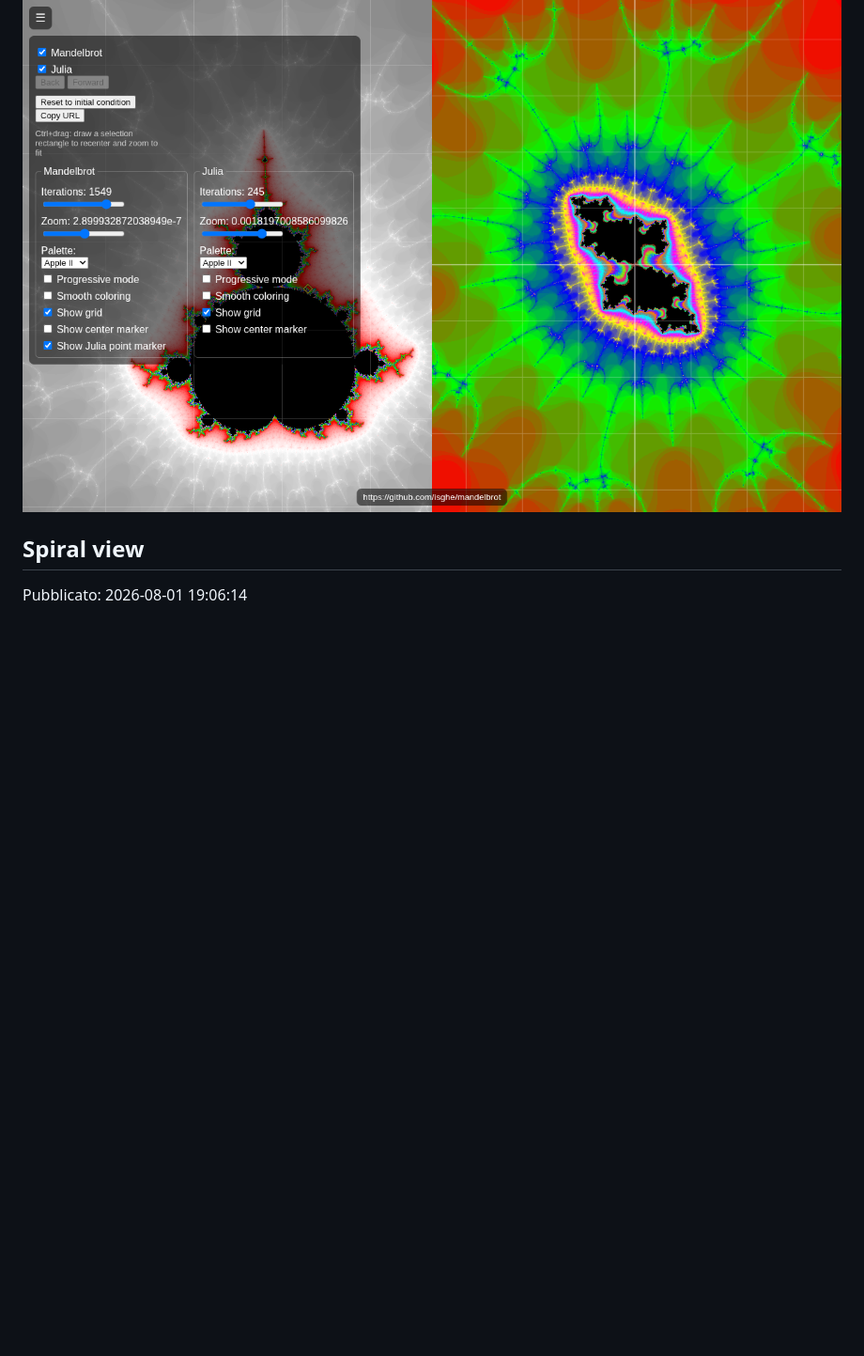
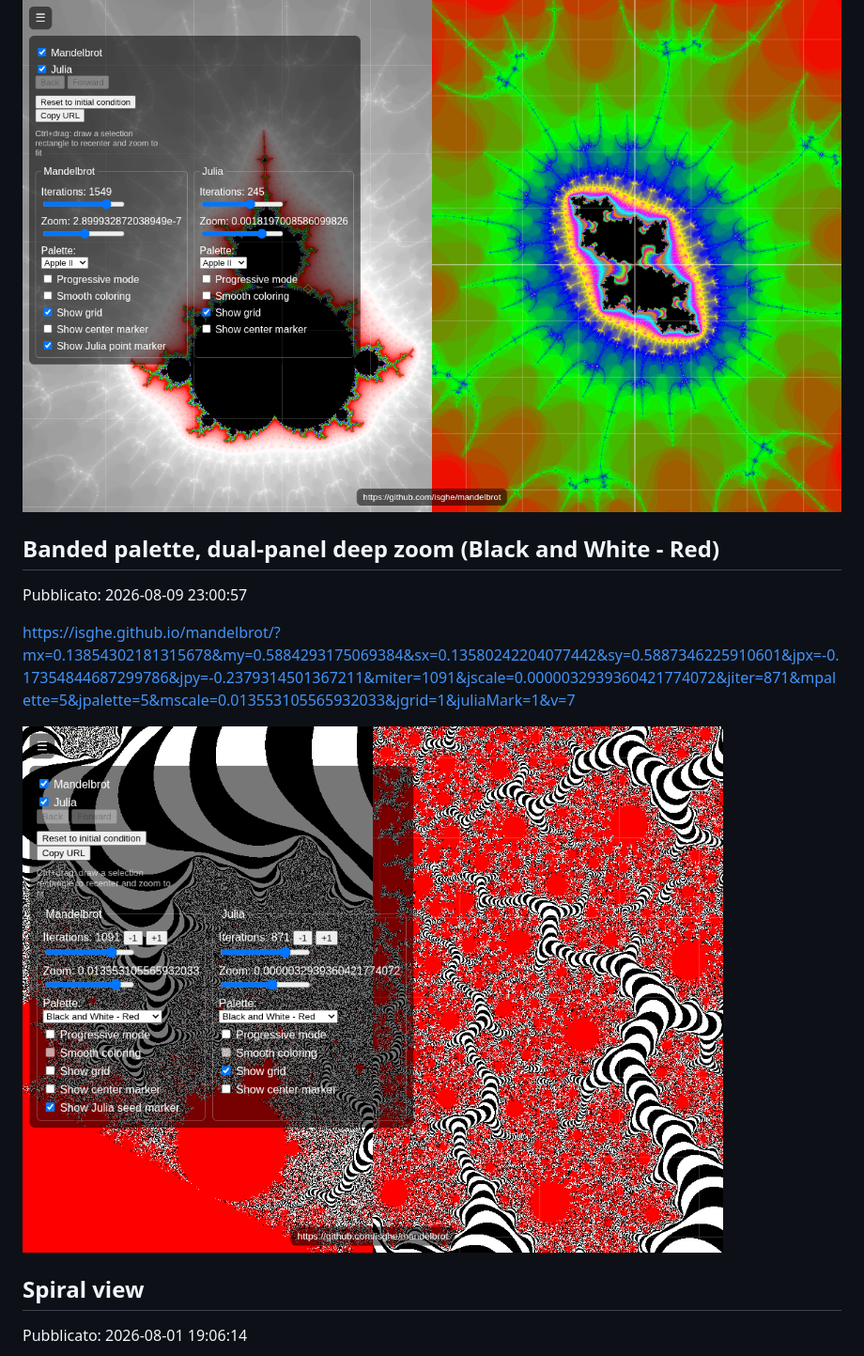
Before and after one commit to isghe/mandelbrot, a Markdown page: examples/examples.md, the part around the change. Shown: that part at 94% size. Drawn GitHub-style; pictures changed too: examples/banded-bw-red.png (added); blank space fills up the shorter version.

```diff
--- a/examples/examples.md
+++ b/examples/examples.md
@@ -18,6 +18,14 @@ https://isghe.github.io/mandelbrot/?mx=-1.859401731016781&my=-0.0018090580610105
 
 ![Dual-panel view with both panels' grids on](dual-panel-view.png)
 
+## Banded palette, dual-panel deep zoom (Black and White - Red)
+
+Pubblicato: 2026-08-09 23:00:57
+
+https://isghe.github.io/mandelbrot/?mx=0.13854302181315678&my=0.5884293175069384&sx=0.13580242204077442&sy=0.5887346225910601&jpx=-0.17354844687299786&jpy=-0.2379314501367211&miter=1091&jscale=0.0000032939360421774072&jiter=871&mpalette=5&jpalette=5&mscale=0.013553105565932033&jgrid=1&juliaMark=1&v=7
+
+![Dual-panel deep zoom with the Black and White - Red banded palette on both panels](banded-bw-red.png)
+
 ## Spiral view
 
 Pubblicato: 2026-08-01 19:06:14
```
Also changed, not shown: README.md (+18 -0 lines).
